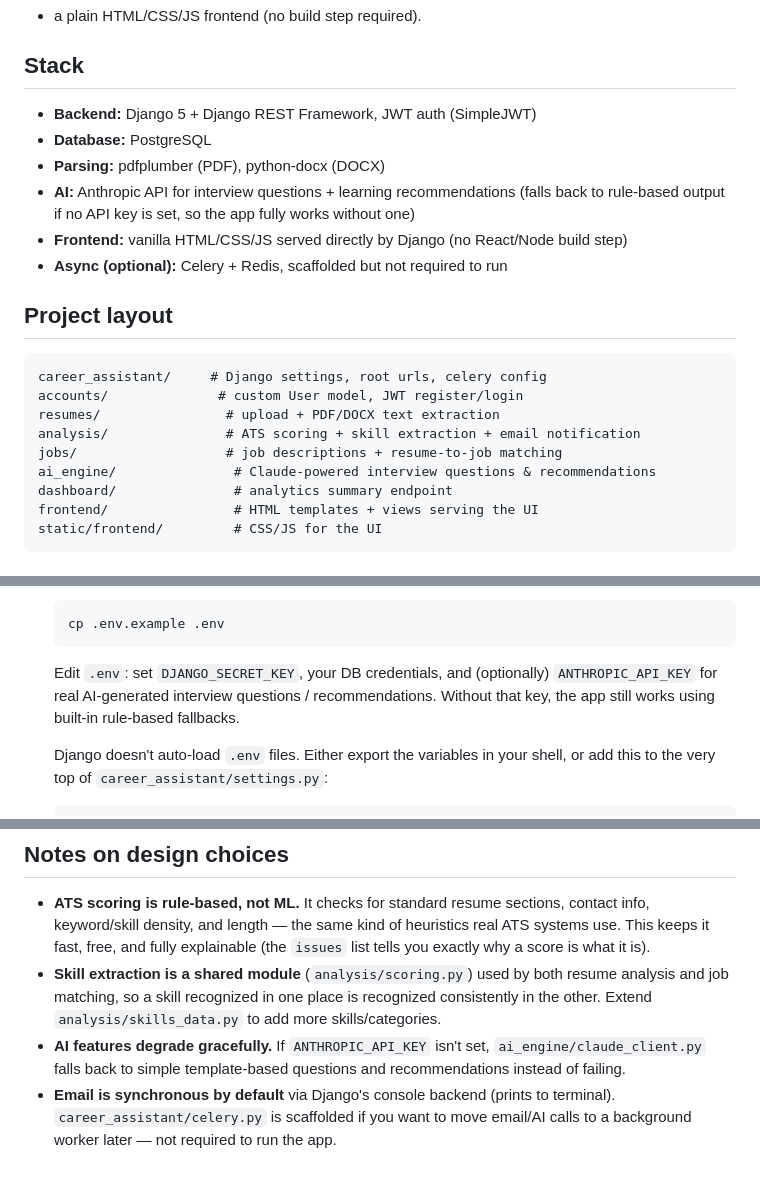
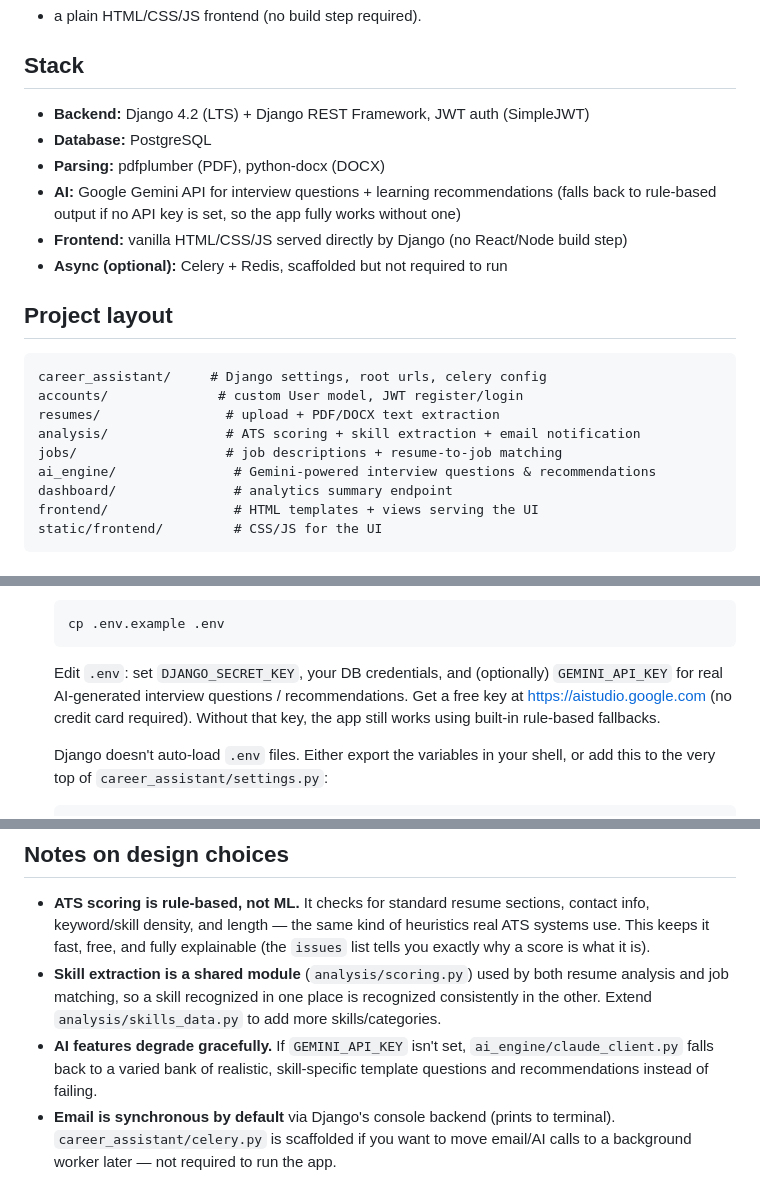
Before and after one commit to anshika-026/career-assistant, a Markdown page: README.md, 3 parts joined by grey strips. Drawn GitHub-style.

````diff
--- a/README.md
+++ b/README.md
@@ -6,10 +6,10 @@ and get learning recommendations for what's missing. Django REST API backend
 + a plain HTML/CSS/JS frontend (no build step required).
 
 ## Stack
-- **Backend:** Django 5 + Django REST Framework, JWT auth (SimpleJWT)
+- **Backend:** Django 4.2 (LTS) + Django REST Framework, JWT auth (SimpleJWT)
 - **Database:** PostgreSQL
 - **Parsing:** pdfplumber (PDF), python-docx (DOCX)
-- **AI:** Anthropic API for interview questions + learning recommendations
+- **AI:** Google Gemini API for interview questions + learning recommendations
   (falls back to rule-based output if no API key is set, so the app fully
   works without one)
 - **Frontend:** vanilla HTML/CSS/JS served directly by Django (no React/Node
@@ -23,7 +23,7 @@ accounts/              # custom User model, JWT register/login
 resumes/                # upload + PDF/DOCX text extraction
 analysis/               # ATS scoring + skill extraction + email notification
 jobs/                   # job descriptions + resume-to-job matching
-ai_engine/               # Claude-powered interview questions & recommendations
+ai_engine/               # Gemini-powered interview questions & recommendations
 dashboard/               # analytics summary endpoint
 frontend/                # HTML templates + views serving the UI
 static/frontend/         # CSS/JS for the UI
@@ -50,7 +50,8 @@ static/frontend/         # CSS/JS for the UI
    cp .env.example .env
    ```
    Edit `.env`: set `DJANGO_SECRET_KEY`, your DB credentials, and (optionally)
-   `ANTHROPIC_API_KEY` for real AI-generated interview questions / recommendations.
+   `GEMINI_API_KEY` for real AI-generated interview questions / recommendations.
+   Get a free key at https://aistudio.google.com (no credit card required).
    Without that key, the app still works using built-in rule-based fallbacks.
 
    Django doesn't auto-load `.env` files. Either export the variables in your
@@ -124,9 +125,9 @@ All endpoints except register/login require `Authorization: Bearer <access_token
   both resume analysis and job matching, so a skill recognized in one place
   is recognized consistently in the other. Extend `analysis/skills_data.py`
   to add more skills/categories.
-- **AI features degrade gracefully.** If `ANTHROPIC_API_KEY` isn't set,
-  `ai_engine/claude_client.py` falls back to simple template-based questions
-  and recommendations instead of failing.
+- **AI features degrade gracefully.** If `GEMINI_API_KEY` isn't set,
+  `ai_engine/claude_client.py` falls back to a varied bank of realistic,
+  skill-specific template questions and recommendations instead of failing.
 - **Email is synchronous by default** via Django's console backend (prints to
   terminal). `career_assistant/celery.py` is scaffolded if you want to move
   email/AI calls to a background worker later — not required to run the app.
````
Also changed, not shown: other parts of README.md (+2 -1 lines).
